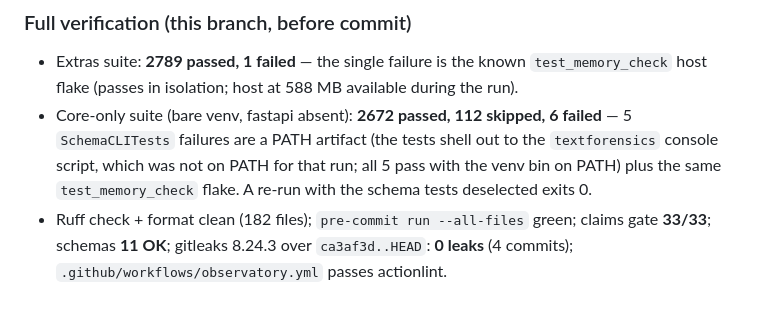
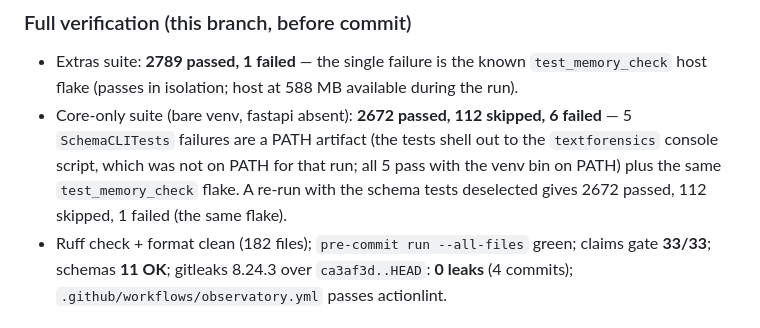
Before and after one commit to strmt7/TextForensics, a Markdown page: docs/VERIFICATION.md, the part around the change. GitHub-like rendering.

Commit message:
Correct U3 core-only re-run wording in VERIFICATION.md
The re-run with the schema tests deselected gave 2672 passed, 112
skipped, 1 failed (the test_memory_check flake) — it did not exit
0. The record previously said it exits 0.

```diff
--- a/docs/VERIFICATION.md
+++ b/docs/VERIFICATION.md
@@ -1667,7 +1667,8 @@ score series + Tier-1 flip-direction fix), `4565115` (CLI:
   artifact (the tests shell out to the `textforensics` console
   script, which was not on PATH for that run; all 5 pass with the
   venv bin on PATH) plus the same `test_memory_check` flake. A
-  re-run with the schema tests deselected exits 0.
+  re-run with the schema tests deselected gives 2672 passed, 112
+  skipped, 1 failed (the same flake).
 - Ruff check + format clean (182 files); `pre-commit run
   --all-files` green; claims gate **33/33**; schemas **11 OK**;
   gitleaks 8.24.3 over `ca3af3d..HEAD`: **0 leaks** (4 commits);
```
